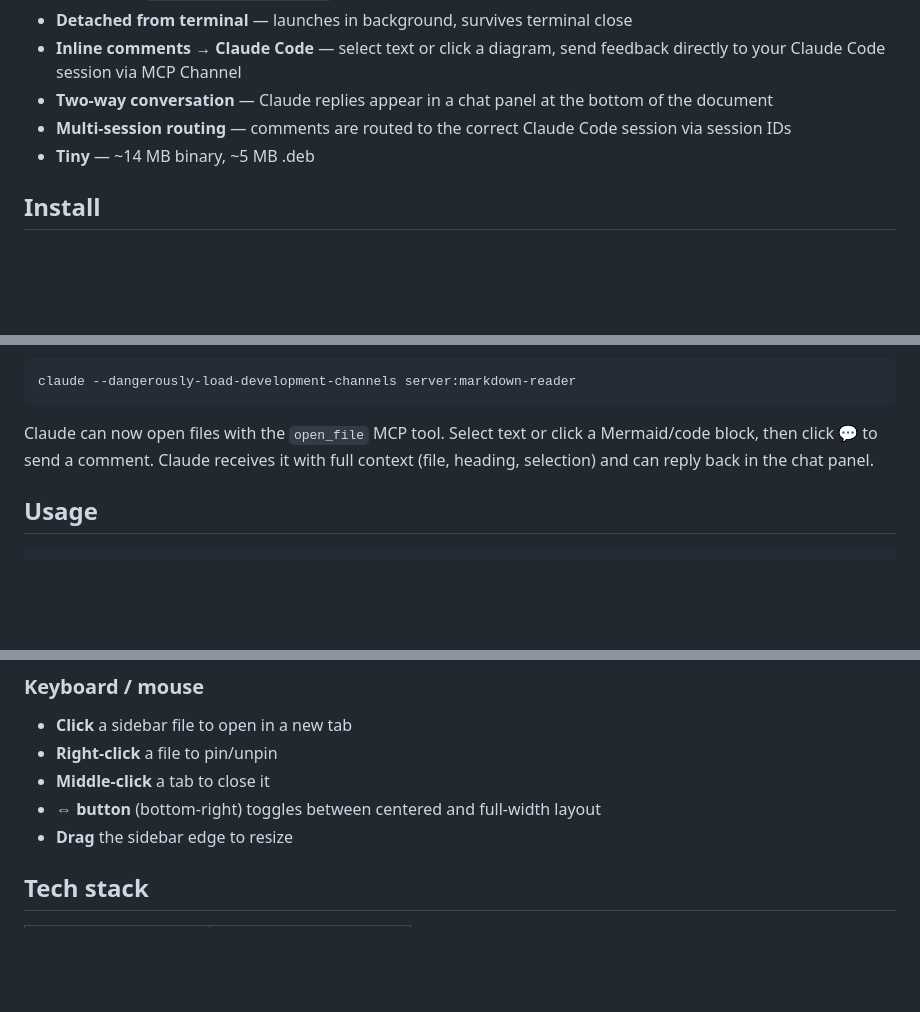
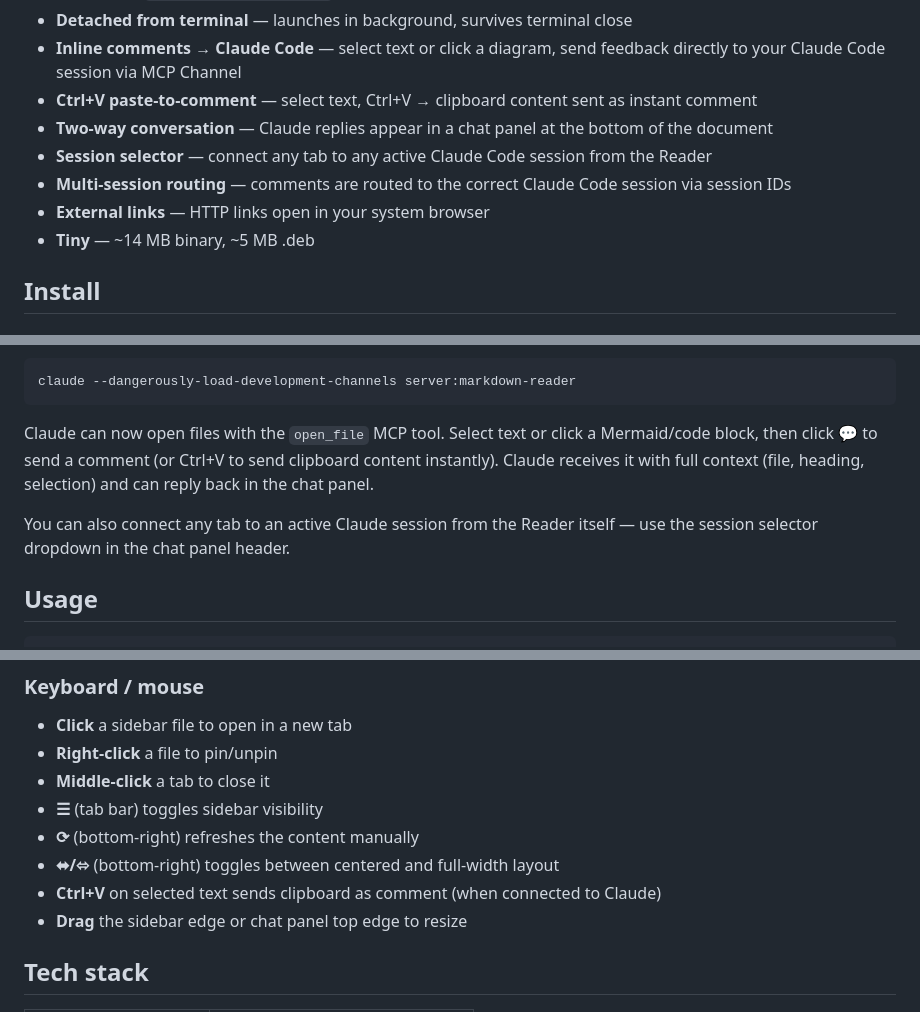
Before and after one commit to Pol-Valentin/markdown-reader, a Markdown page: README.md, 3 parts joined by grey strips. Rendered like a GitHub page; blank space fills up the shorter version.

Commit message:
docs: update README with all new features
Add: Ctrl+V paste-to-comment, session selector, external links,
sidebar toggle, refresh button, chat resize, clipboard plugin.

Co-Authored-By: Claude Opus 4.6 (1M context) <noreply@anthropic.com>

````diff
--- a/README.md
+++ b/README.md
@@ -21,8 +21,11 @@ A lightweight, fast Markdown reader for Linux (GNOME/Wayland) built with Tauri v
 - **CLI-first** — `markdown-reader file.md` opens or reuses an existing instance
 - **Detached from terminal** — launches in background, survives terminal close
 - **Inline comments → Claude Code** — select text or click a diagram, send feedback directly to your Claude Code session via MCP Channel
+- **Ctrl+V paste-to-comment** — select text, Ctrl+V → clipboard content sent as instant comment
 - **Two-way conversation** — Claude replies appear in a chat panel at the bottom of the document
+- **Session selector** — connect any tab to any active Claude Code session from the Reader
 - **Multi-session routing** — comments are routed to the correct Claude Code session via session IDs
+- **External links** — HTTP links open in your system browser
 - **Tiny** — ~14 MB binary, ~5 MB .deb
 
 ## Install
@@ -111,7 +114,9 @@ cd channel && bun install
 claude --dangerously-load-development-channels server:markdown-reader
 ```
 
-Claude can now open files with the `open_file` MCP tool. Select text or click a Mermaid/code block, then click 💬 to send a comment. Claude receives it with full context (file, heading, selection) and can reply back in the chat panel.
+Claude can now open files with the `open_file` MCP tool. Select text or click a Mermaid/code block, then click 💬 to send a comment (or Ctrl+V to send clipboard content instantly). Claude receives it with full context (file, heading, selection) and can reply back in the chat panel.
+
+You can also connect any tab to an active Claude session from the Reader itself — use the session selector dropdown in the chat panel header.
 
 ## Usage
 
@@ -137,8 +142,11 @@ markdown-reader docs/spec.md
 - **Click** a sidebar file to open in a new tab
 - **Right-click** a file to pin/unpin
 - **Middle-click** a tab to close it
-- **⇔ button** (bottom-right) toggles between centered and full-width layout
-- **Drag** the sidebar edge to resize
+- **☰** (tab bar) toggles sidebar visibility
+- **⟳** (bottom-right) refreshes the content manually
+- **⬌/⬄** (bottom-right) toggles between centered and full-width layout
+- **Ctrl+V** on selected text sends clipboard as comment (when connected to Claude)
+- **Drag** the sidebar edge or chat panel top edge to resize
 
 ## Tech stack
 
````
Also changed, not shown: other parts of README.md (+1 -0 lines).
